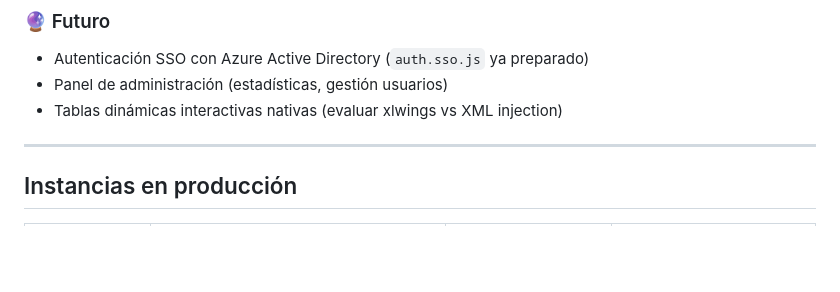
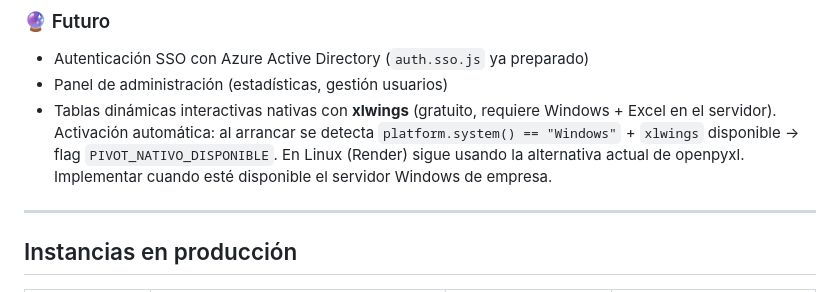
Before and after one commit to txape10/chatbot-telegram-excel, a Markdown page: CLAUDE.md, the part around the change. GitHub-like rendering; blank space fills up the shorter version.

Commit message:
docs: document xlwings pivot table plan for Windows server deployment

```diff
--- a/CLAUDE.md
+++ b/CLAUDE.md
@@ -210,7 +210,7 @@ ADDIN_URL=
 
 - Autenticación SSO con Azure Active Directory (`auth.sso.js` ya preparado)
 - Panel de administración (estadísticas, gestión usuarios)
-- Tablas dinámicas interactivas nativas (evaluar xlwings vs XML injection)
+- Tablas dinámicas interactivas nativas con **xlwings** (gratuito, requiere Windows + Excel en el servidor). Activación automática: al arrancar se detecta `platform.system() == "Windows"` + `xlwings` disponible → flag `PIVOT_NATIVO_DISPONIBLE`. En Linux (Render) sigue usando la alternativa actual de openpyxl. Implementar cuando esté disponible el servidor Windows de empresa.
 
 ---
 
```
